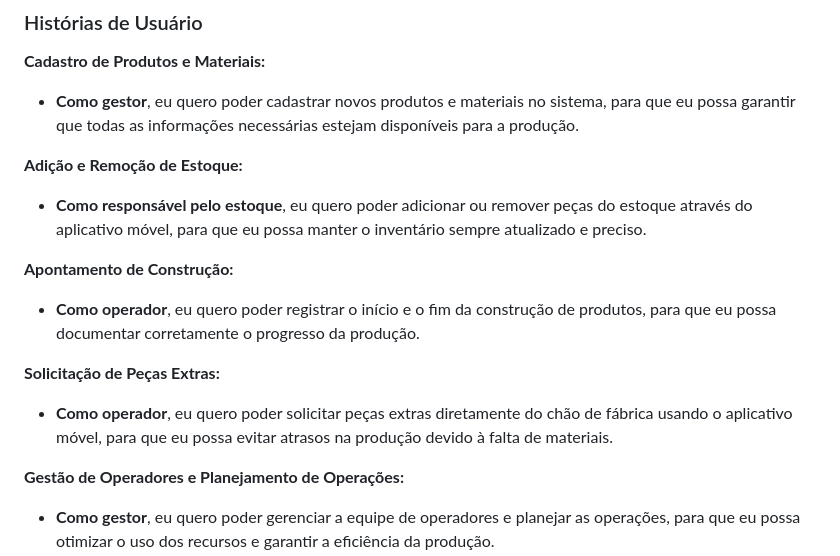
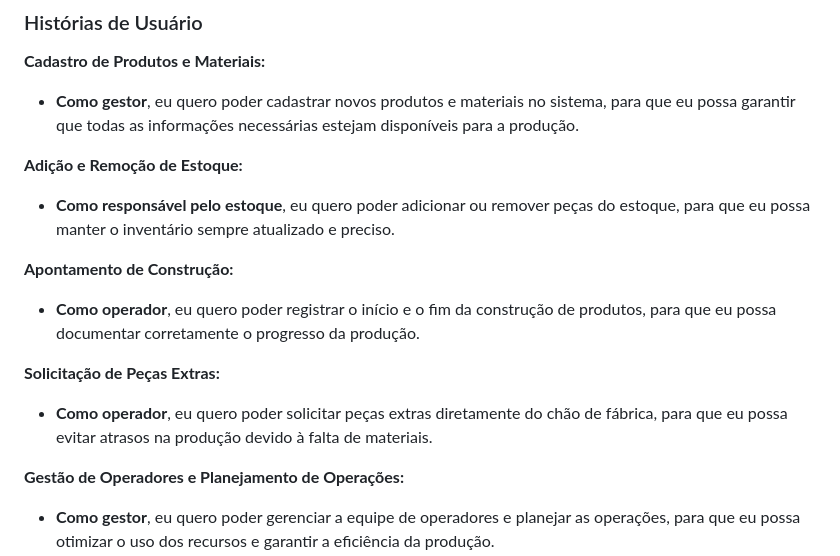
Before and after one commit to eduardobandeiramg/mrp, a Markdown page: docs/architecture_document.md, the part around the change. Drawn GitHub-style.

Commit message:
atualização nas histórias de usuário - Documento de Arquitetura

```diff
--- a/docs/architecture_document.md
+++ b/docs/architecture_document.md
@@ -241,7 +241,7 @@ Obs: a quantidade e o escopo das funcionalidades deve ser negociado com os profe
 
 **Adição e Remoção de Estoque:**
 
-- **Como responsável pelo estoque**, eu quero poder adicionar ou remover peças do estoque através do aplicativo móvel, para que eu possa manter o inventário sempre atualizado e preciso.
+- **Como responsável pelo estoque**, eu quero poder adicionar ou remover peças do estoque, para que eu possa manter o inventário sempre atualizado e preciso.
 
 **Apontamento de Construção:**
 
@@ -249,7 +249,7 @@ Obs: a quantidade e o escopo das funcionalidades deve ser negociado com os profe
 
 **Solicitação de Peças Extras:**
 
-- **Como operador**, eu quero poder solicitar peças extras diretamente do chão de fábrica usando o aplicativo móvel, para que eu possa evitar atrasos na produção devido à falta de materiais.
+- **Como operador**, eu quero poder solicitar peças extras diretamente do chão de fábrica, para que eu possa evitar atrasos na produção devido à falta de materiais.
 
 **Gestão de Operadores e Planejamento de Operações:**
 
```
